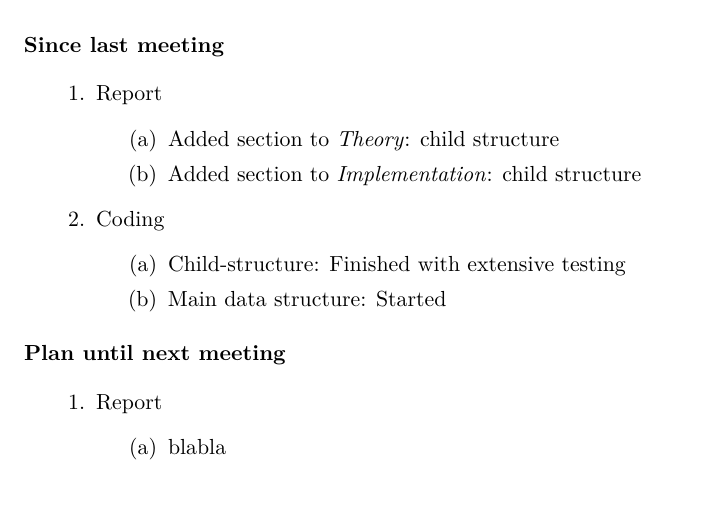
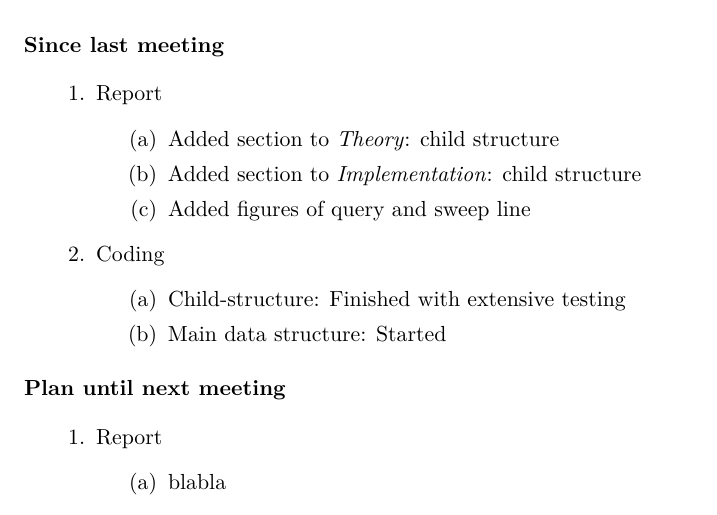
Before and after one commit to gabet1337/speciale, a LaTeX document (agendas/agenda_20160229.tex): part of the page, cut so that both start at the same text. Compiled offline with pdfLaTeX.

Commit message:
Added figure making to agenda

```diff
--- a/agendas/agenda_20160229.tex
+++ b/agendas/agenda_20160229.tex
@@ -19,6 +19,7 @@
 	\begin{items}
 		\item Added section to \textit{Theory}: child structure
 		\item Added section to \textit{Implementation}: child structure
+                \item Added figures of query and sweep line
 	\end{items}
 \item Coding
 	\begin{items}
```
Also changed, not shown: agendas/agenda_20160229.pdf.
